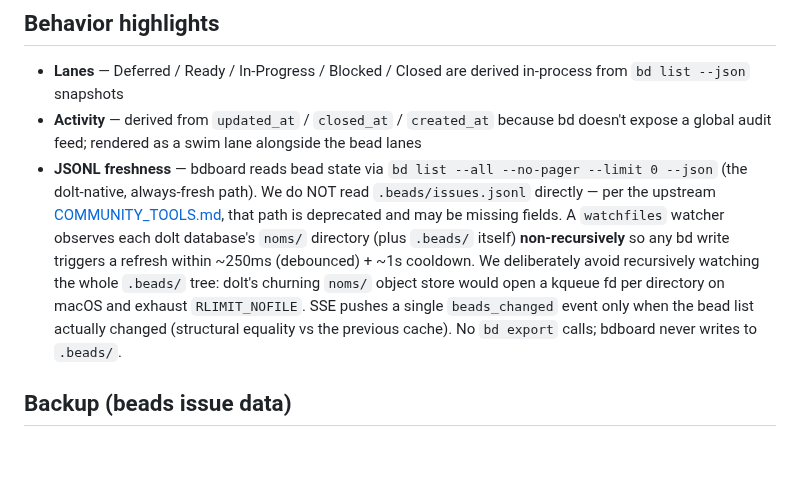
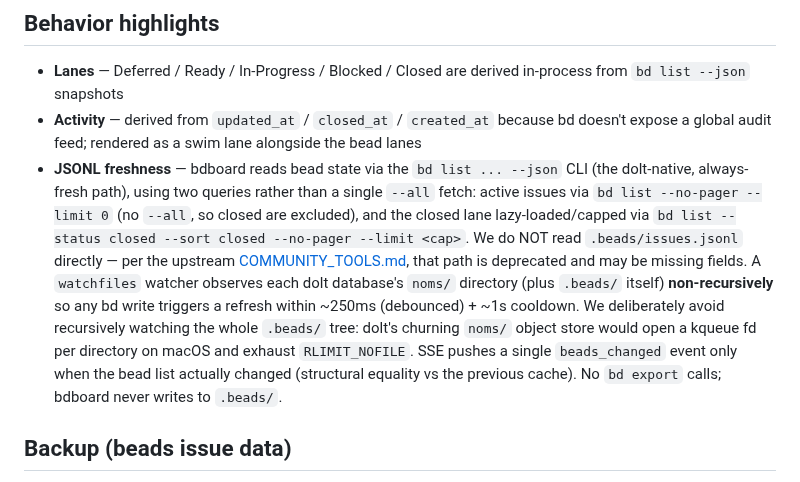
Before and after one commit to weegens-aaron/bdboard, a Markdown page: README.md, the part around the change. GitHub-like rendering; blank space fills up the shorter version.

Commit message:
docs: fix README bd list claim (split active/closed lazy-load, not --all single fetch)
The JSONL-freshness bullet claimed bdboard fetches via a single
'bd list --all --no-pager --limit 0 --json'. Since the lazy-load perf
work (8837682, f872c3e) bd.py uses two queries: active (no --all) and a
capped closed lane (--status closed --sort closed). Updated the README to
match. Fixes bdboard-11l.

```diff
--- a/README.md
+++ b/README.md
@@ -109,7 +109,7 @@ These checks live in CI rather than a bd formula by design — see
 
 - **Lanes** — Deferred / Ready / In-Progress / Blocked / Closed are derived in-process from `bd list --json` snapshots
 - **Activity** — derived from `updated_at` / `closed_at` / `created_at` because bd doesn't expose a global audit feed; rendered as a swim lane alongside the bead lanes
-- **JSONL freshness** — bdboard reads bead state via `bd list --all --no-pager --limit 0 --json` (the dolt-native, always-fresh path). We do NOT read `.beads/issues.jsonl` directly — per the upstream [COMMUNITY_TOOLS.md](https://github.com/gastownhall/beads/blob/main/docs/COMMUNITY_TOOLS.md), that path is deprecated and may be missing fields. A `watchfiles` watcher observes each dolt database's `noms/` directory (plus `.beads/` itself) **non-recursively** so any bd write triggers a refresh within ~250ms (debounced) + ~1s cooldown. We deliberately avoid recursively watching the whole `.beads/` tree: dolt's churning `noms/` object store would open a kqueue fd per directory on macOS and exhaust `RLIMIT_NOFILE`. SSE pushes a single `beads_changed` event only when the bead list actually changed (structural equality vs the previous cache). No `bd export` calls; bdboard never writes to `.beads/`.
+- **JSONL freshness** — bdboard reads bead state via the `bd list ... --json` CLI (the dolt-native, always-fresh path), using two queries rather than a single `--all` fetch: active issues via `bd list --no-pager --limit 0` (no `--all`, so closed are excluded), and the closed lane lazy-loaded/capped via `bd list --status closed --sort closed --no-pager --limit <cap>`. We do NOT read `.beads/issues.jsonl` directly — per the upstream [COMMUNITY_TOOLS.md](https://github.com/gastownhall/beads/blob/main/docs/COMMUNITY_TOOLS.md), that path is deprecated and may be missing fields. A `watchfiles` watcher observes each dolt database's `noms/` directory (plus `.beads/` itself) **non-recursively** so any bd write triggers a refresh within ~250ms (debounced) + ~1s cooldown. We deliberately avoid recursively watching the whole `.beads/` tree: dolt's churning `noms/` object store would open a kqueue fd per directory on macOS and exhaust `RLIMIT_NOFILE`. SSE pushes a single `beads_changed` event only when the bead list actually changed (structural equality vs the previous cache). No `bd export` calls; bdboard never writes to `.beads/`.
 
 ## Backup (beads issue data)
 
```
